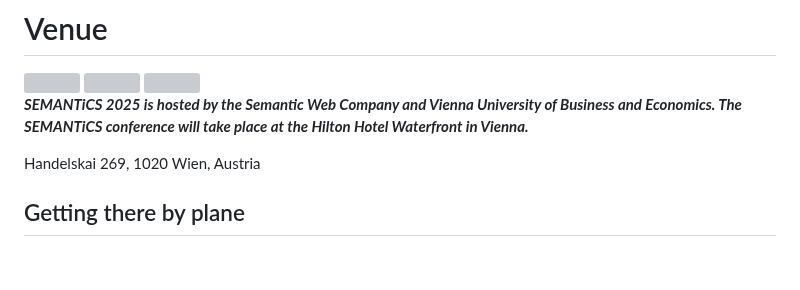
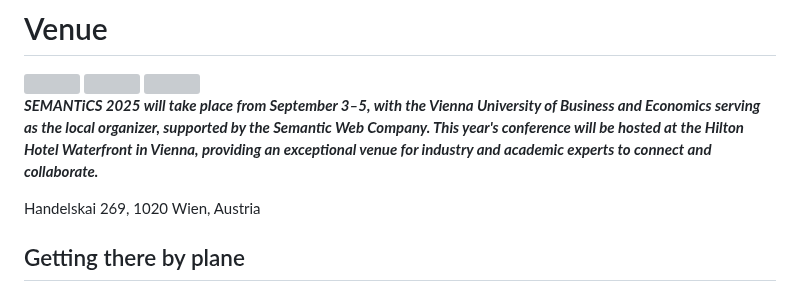
Before and after one commit to SEMANTiCS-org/2025-semantics-org.github.io, a Markdown page: content/venue.md, the part around the change. Rendered like a GitHub page; blank space fills up the shorter version; grey boxes are pictures that could not be loaded.

Commit message:
fix: venue.md

```diff
--- a/content/venue.md
+++ b/content/venue.md
@@ -7,7 +7,7 @@
 </div>
 </br>
 
-***SEMANTiCS 2025 is hosted by the Semantic Web Company and Vienna University of Business and Economics. The SEMANTiCS conference will take place at the Hilton Hotel Waterfront in Vienna.***
+***SEMANTiCS 2025 will take place from September 3–5, with the Vienna University of Business and Economics serving as the local organizer, supported by the Semantic Web Company. This year's conference will be hosted at the Hilton Hotel Waterfront in Vienna, providing an exceptional venue for industry and academic experts to connect and collaborate.***
 
 Handelskai 269, 1020 Wien, Austria
 
```
